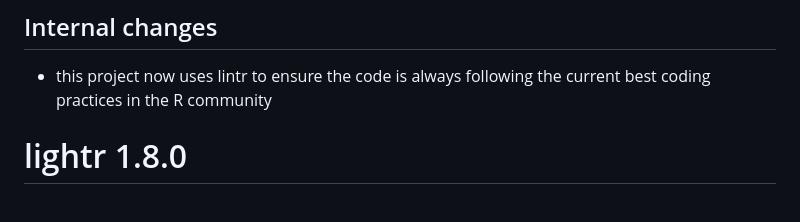
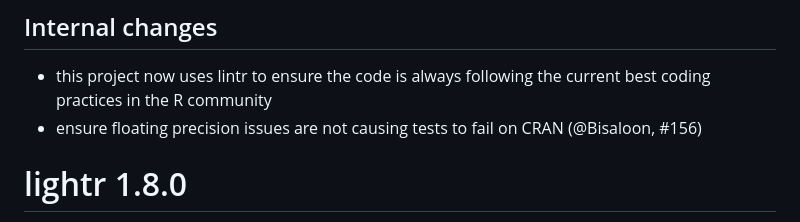
Before and after one commit to ropensci/lightr, a Markdown page: NEWS.md, the part around the change. Drawn GitHub-style.

Commit message:
Mention test changes in NEWS

```diff
--- a/NEWS.md
+++ b/NEWS.md
@@ -4,6 +4,7 @@
 
 * this project now uses lintr to ensure the code is always following the current
 best coding practices in the R community
+* ensure floating precision issues are not causing tests to fail on CRAN (@Bisaloon, #156)
 
 # lightr 1.8.0
 
```
